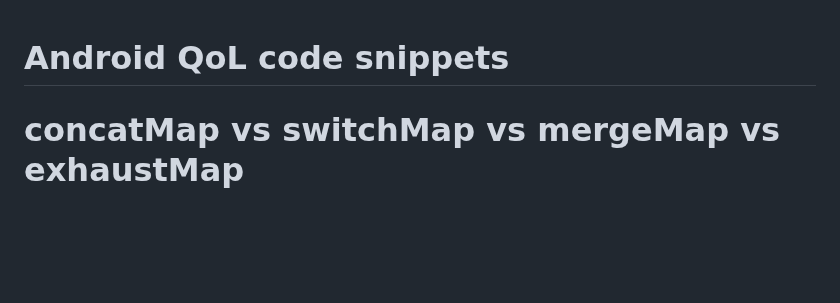
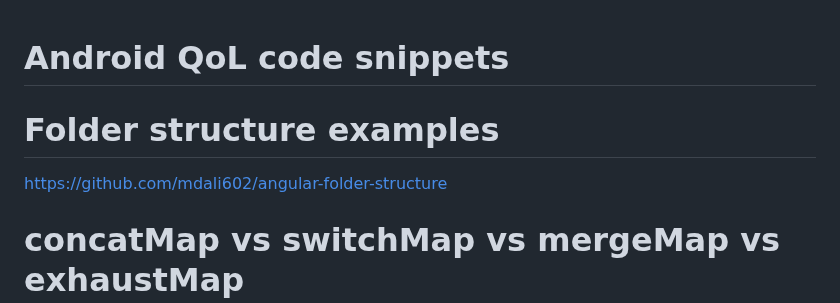
Before and after one commit to MariyanEOD/Angular-QoL-Stuff, a Markdown page: README.md, the part around the change. GitHub-like rendering; blank space fills up the shorter version.

```diff
--- a/README.md
+++ b/README.md
@@ -1,4 +1,8 @@
 # Android QoL code snippets
+
+# Folder structure examples
+https://github.com/mdali602/angular-folder-structure
+
 
 # concatMap vs switchMap vs mergeMap vs exhaustMap
 
```
